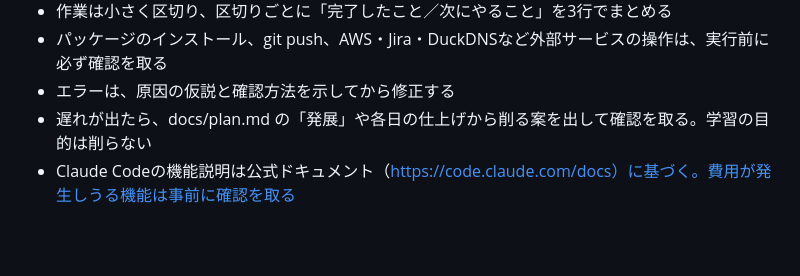
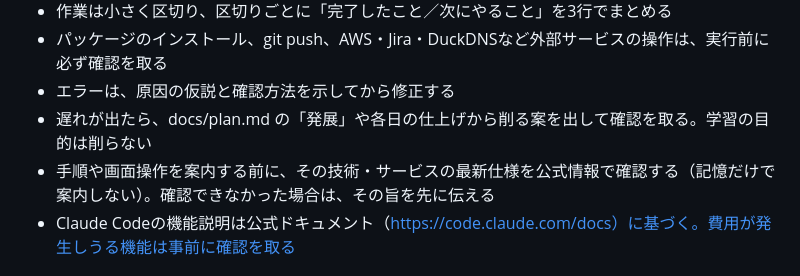
Before and after one commit to Hayato-F110/kids-play, a Markdown page: CLAUDE.md, the part around the change. GitHub-like rendering; blank space fills up the shorter version.

```diff
--- a/CLAUDE.md
+++ b/CLAUDE.md
@@ -130,6 +130,7 @@ docker compose up -d ; docker compose logs -f      # コンテナ起動とログ
 - パッケージのインストール、git push、AWS・Jira・DuckDNSなど外部サービスの操作は、実行前に必ず確認を取る
 - エラーは、原因の仮説と確認方法を示してから修正する
 - 遅れが出たら、docs/plan.md の「発展」や各日の仕上げから削る案を出して確認を取る。学習の目的は削らない
+- 手順や画面操作を案内する前に、その技術・サービスの最新仕様を公式情報で確認する（記憶だけで案内しない）。確認できなかった場合は、その旨を先に伝える
 - Claude Codeの機能説明は公式ドキュメント（https://code.claude.com/docs）に基づく。費用が発生しうる機能は事前に確認を取る
 
 ## QCDの観点（使い方に改善点があればその場で短く指摘する）
```
Also changed, not shown: docs/claude-code-guide.md (+10 -1 lines), 2 other files.
